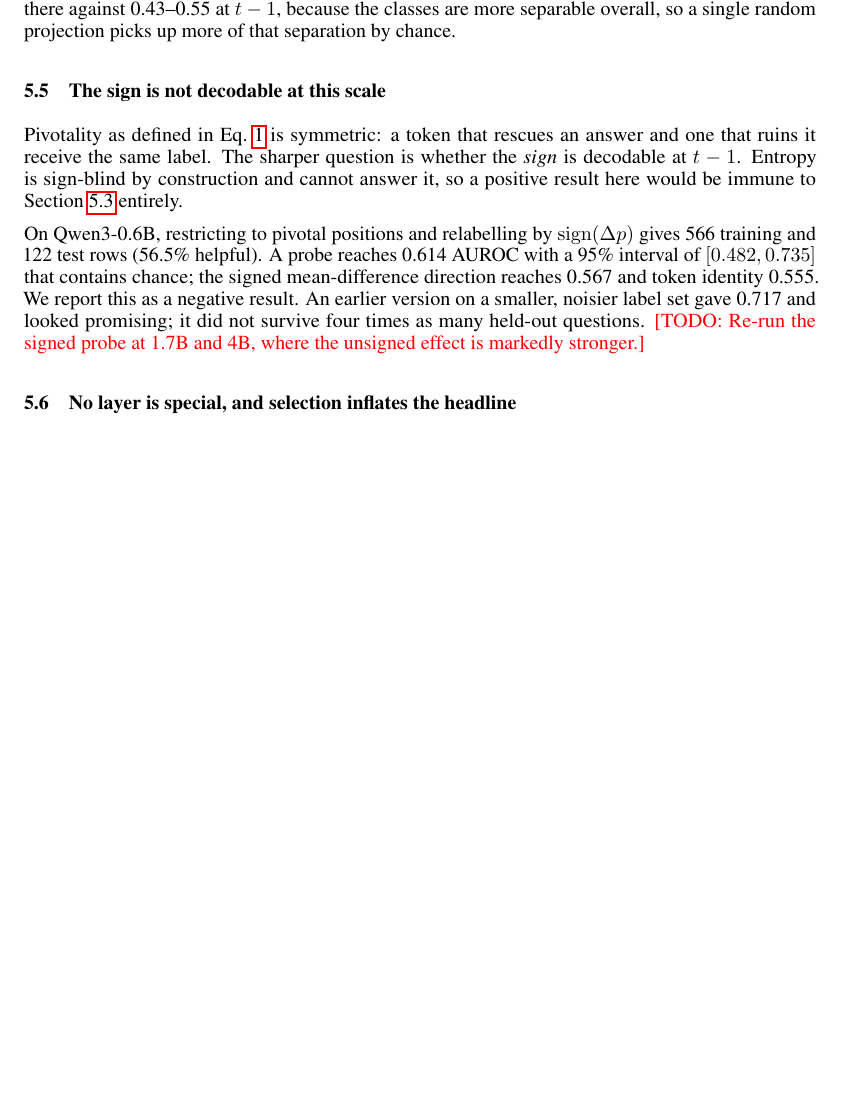
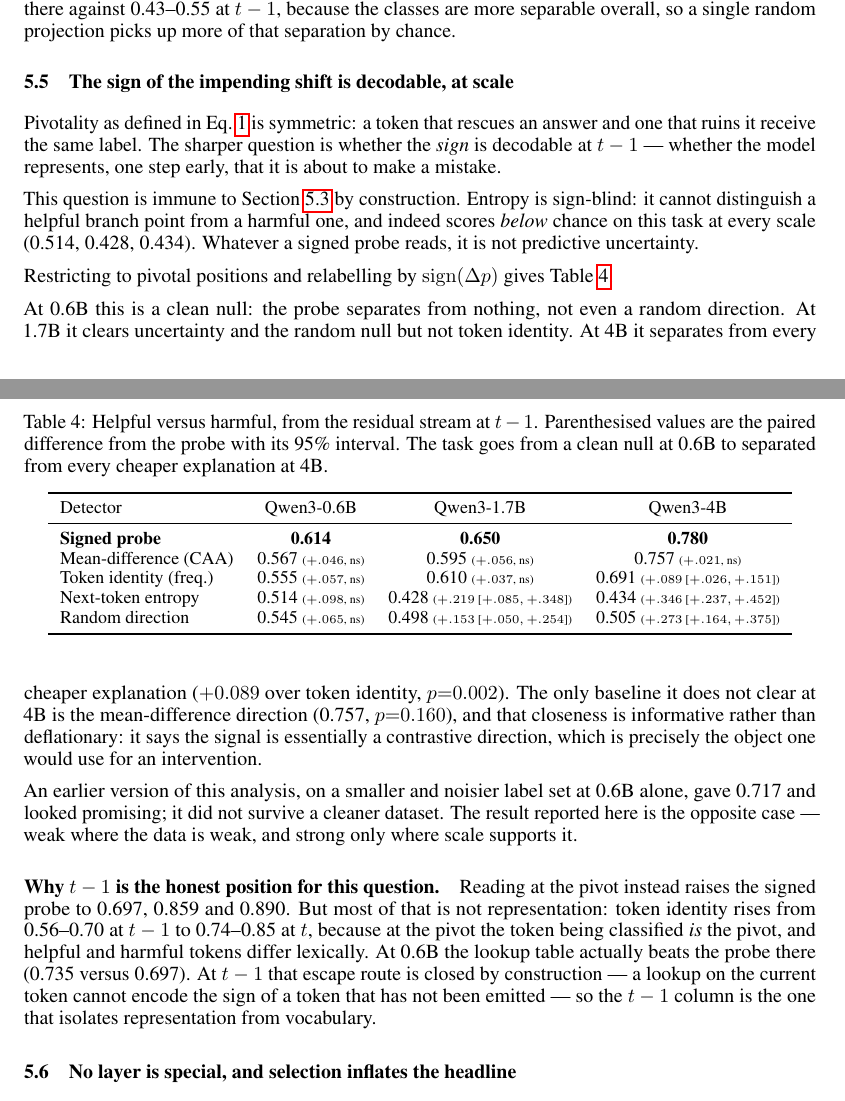
Before and after one commit to stvngo/Pivotal-Token-Representation-Learning, a LaTeX paper (paper/neurips2026/main.tex): part of page 5 of 7 before the commit and two parts of pages 5 and 6 of 8 after it, the two joined at a grey line, cut so that both start at the same text, the shorter picture padded with empty space. Compiled offline with pdfLaTeX.

Commit message:
The signed probe resolves at scale
The question the project was pointed at: at t-1, can a probe tell a
helpful pivot from a harmful one? Pivotal rows only, relabelled by
sign(prob_delta), paired bootstrap over questions.

  model   signed probe   vs token id        vs random
  0.6B    0.614          +.057 (p=.218) ns  +.065 (p=.223) ns
  1.7B    0.650          +.037 (p=.245) ns  +.153 (p=.002)
  4B      0.780          +.089 (p=.002)     +.273 (p<.001)

A clean null at 0.6B -- separated from nothing, not even a random
direction -- becoming separated from every cheaper explanation at 4B. The
only baseline it does not clear at 4B is the mean-difference direction
(0.757, p=0.160), and that closeness is informative rather than
deflationary: it says the signal is essentially a contrastive direction,
which is exactly the object one would steer along.

This claim is immune to both deflationary accounts by construction.
Entropy is sign-blind and scores BELOW chance at every scale
(0.514/0.428/0.434). And a lookup on the current token cannot encode the
sign of a token that has not been emitted.

Ran the same at position t, which sharpens why t-1 is the honest position.
The signed task looks easier there (0.697/0.859/0.890), but token identity
jumps from 0.56-0.70 at t-1 to 0.74-0.85 at t -- because at the pivot the
token being classified IS the pivot, and helpful and harmful tokens differ
lexically. At 0.6B the lookup table actually beats the probe there (0.735
vs 0.697). At t-1 that escape route is closed by construction.

Consequence for the plan: causal validation belongs at 4B, not 0.6B. Plan
§2.1 argued steering along the unsigned direction is incoherent because a
sign-symmetric label gives a direction with no good end -- the best
explanation for 114 historical steering arms producing nothing. The signed
direction now exists and is validated, but only at 4B.

Paper: signed section rewritten from a negative result to a scaling one,
8 pages, builds clean. 200 tests pass.

Co-Authored-By: Claude Opus 5 <noreply@anthropic.com>

```diff
--- a/paper/neurips2026/main.tex
+++ b/paper/neurips2026/main.tex
@@ -399,24 +407,68 @@ random direction reaches 0.55--0.68 there against 0.43--0.55 at $t-1$,
 because the classes are more separable overall, so a single random
 projection picks up more of that separation by chance.
 
-\subsection{The sign is not decodable at this scale}
+\subsection{The sign of the impending shift is decodable, at scale}
 \label{sec:signed}
 
 Pivotality as defined in Eq.~\ref{eq:pts} is symmetric: a token that
 rescues an answer and one that ruins it receive the same label. The sharper
-question is whether the \emph{sign} is decodable at $t-1$. Entropy is
-sign-blind by construction and cannot answer it, so a positive result here
-would be immune to Section~\ref{sec:negatives} entirely.
+question is whether the \emph{sign} is decodable at $t-1$ --- whether the
+model represents, one step early, that it is about to make a mistake.
 
-On Qwen3-0.6B, restricting to pivotal positions and relabelling by
-$\mathrm{sign}(\pdelta)$ gives 566 training and 122 test rows (56.5\%
-helpful). A probe reaches 0.614 AUROC with a 95\% interval of $[0.482,
-0.735]$ that contains chance; the signed mean-difference direction reaches
-0.567 and token identity 0.555. We report this as a negative result. An
-earlier version on a smaller, noisier label set gave 0.717 and looked
-promising; it did not survive four times as many held-out questions.
-\TODO{Re-run the signed probe at 1.7B and 4B, where the unsigned effect is
-markedly stronger.}
+This question is immune to Section~\ref{sec:negatives} by construction.
+Entropy is sign-blind: it cannot distinguish a helpful branch point from a
+harmful one, and indeed scores \emph{below} chance on this task at every
+scale (0.514, 0.428, 0.434). Whatever a signed probe reads, it is not
+predictive uncertainty.
+
+Restricting to pivotal positions and relabelling by
+$\mathrm{sign}(\pdelta)$ gives Table~\ref{tab:signed}.
+
+\begin{table}[t]
+  \centering
+  \caption{Helpful versus harmful, from the residual stream at $t-1$.
+  Parenthesised values are the paired difference from the probe with its
+  95\% interval. The task goes from a clean null at 0.6B to separated from
+  every cheaper explanation at 4B.}
+  \label{tab:signed}
+  \small
+  \begin{tabular}{lccc}
+    \toprule
+    Detector & Qwen3-0.6B & Qwen3-1.7B & Qwen3-4B \\
+    \midrule
+    \textbf{Signed probe} & \textbf{0.614} & \textbf{0.650} & \textbf{0.780} \\
+    Mean-difference (CAA) & 0.567 \tiny{($+.046$, ns)} & 0.595 \tiny{($+.056$, ns)} & 0.757 \tiny{($+.021$, ns)} \\
+    Token identity (freq.) & 0.555 \tiny{($+.057$, ns)} & 0.610 \tiny{($+.037$, ns)} & 0.691 \tiny{($+.089$ [$+.026,+.151$])} \\
+    Next-token entropy & 0.514 \tiny{($+.098$, ns)} & 0.428 \tiny{($+.219$ [$+.085,+.348$])} & 0.434 \tiny{($+.346$ [$+.237,+.452$])} \\
+    Random direction & 0.545 \tiny{($+.065$, ns)} & 0.498 \tiny{($+.153$ [$+.050,+.254$])} & 0.505 \tiny{($+.273$ [$+.164,+.375$])} \\
+    \bottomrule
+  \end{tabular}
+\end{table}
+
+At 0.6B this is a clean null: the probe separates from nothing, not even a
+random direction. At 1.7B it clears uncertainty and the random null but not
+token identity. At 4B it separates from every cheaper explanation
+($+0.089$ over token identity, $p{=}0.002$). The only baseline it does not
+clear at 4B is the mean-difference direction (0.757, $p{=}0.160$), and that
+closeness is informative rather than deflationary: it says the signal is
+essentially a contrastive direction, which is precisely the object one
+would use for an intervention.
+
+An earlier version of this analysis, on a smaller and noisier label set at
+0.6B alone, gave 0.717 and looked promising; it did not survive a cleaner
+dataset. The result reported here is the opposite case --- weak where the
+data is weak, and strong only where scale supports it.
+
+\paragraph{Why $t-1$ is the honest position for this question.}
+Reading at the pivot instead raises the signed probe to 0.697, 0.859 and
+0.890. But most of that is not representation: token identity rises from
+0.56--0.70 at $t-1$ to 0.74--0.85 at $t$, because at the pivot the token
+being classified \emph{is} the pivot, and helpful and harmful tokens differ
+lexically. At 0.6B the lookup table actually beats the probe there (0.735
+versus 0.697). At $t-1$ that escape route is closed by construction --- a
+lookup on the current token cannot encode the sign of a token that has not
+been emitted --- so the $t-1$ column is the one that isolates representation
+from vocabulary.
 
 \subsection{No layer is special, and selection inflates the headline}
 \label{sec:layers}
```
Also changed, not shown: CLAUDE.md (+14 -3 lines), paper/neurips2026/main.pdf, paper/neurips2026/main.tex (31 more changed lines), 1 other file.
